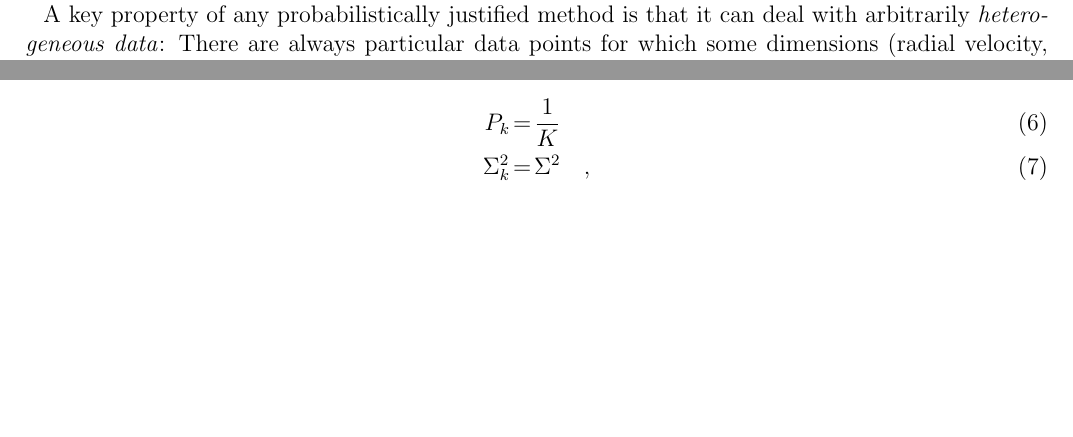
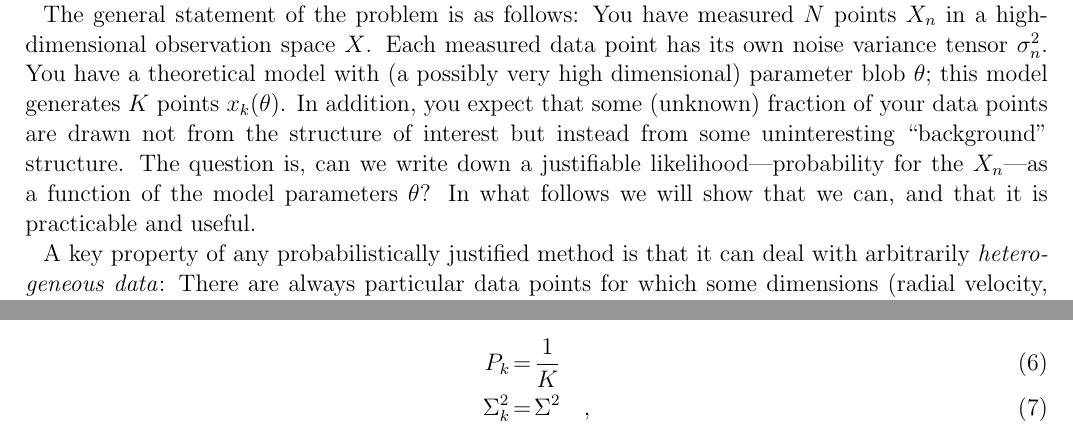
Before and after one commit to davidwhogg/Streams, a LaTeX paper (documents/nbody_objective.tex): two parts of pages 2 and 3 of 5 before the commit and two parts of pages 2 and 4 of 5 after it, joined at a grey line, cut at the place of the change, the shorter picture padded with empty space. Compiled offline with pdfLaTeX; an older LaTeX class or package is replaced by its successor.

Commit message:
intro paragraph

```diff
--- a/documents/nbody_objective.tex
+++ b/documents/nbody_objective.tex
@@ -91,6 +90,19 @@ unnecessary binning underlying the point sets (\citealt{saha})...
 
 ...General statement of the problem.  Include backgrounds/foregrounds
 in the data statement...
+
+The general statement of the problem is as follows: You have measured
+$N$ points $X_n$ in a high-dimensional observation space $X$.  Each
+measured data point has its own noise variance tensor $\sigma^2_n$.
+You have a theoretical model with (a possibly very high dimensional)
+parameter blob $\theta$; this model generates $K$ points
+$x_k(\theta)$.  In addition, you expect that some (unknown) fraction
+of your data points are drawn not from the structure of interest but
+instead from some uninteresting ``background'' structure.  The
+question is, can we write down a justifiable likelihood---probability
+for the $X_n$---as a function of the model parameters $\theta$?  In
+what follows we will show that we can, and that it is practicable and
+useful.
 
 A key property of any probabilistically justified method is that it
 can deal with arbitrarily \emph{heterogeneous data}:
```
Also changed, not shown: documents/nbody_objective.tex (5 more changed lines).
